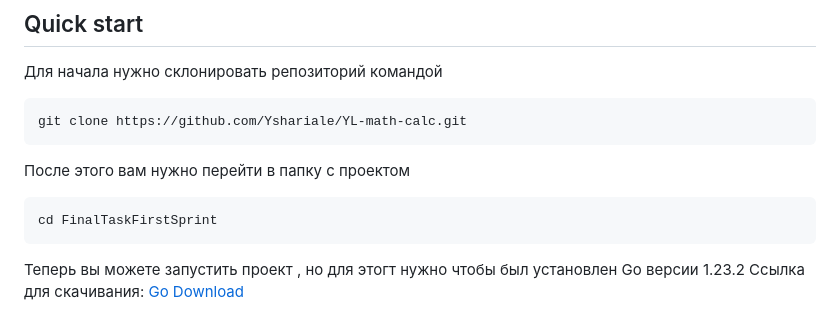
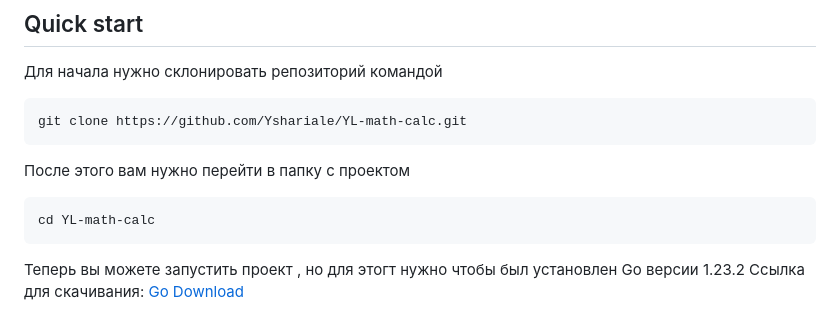
Before and after one commit to Yshariale/YL-math-calc, a Markdown page: README.md, the part around the change. Drawn GitHub-style.

Commit message:
fixed cd command in readme

````diff
--- a/README.md
+++ b/README.md
@@ -316,7 +316,7 @@ git clone https://github.com/Yshariale/YL-math-calc.git
 
 После этого вам нужно перейти в папку с проектом
 ```
-cd FinalTaskFirstSprint
+cd YL-math-calc
 ```
 
 Теперь вы можете запустить проект , но для этогт нужно чтобы был установлен Go версии 1.23.2
````
